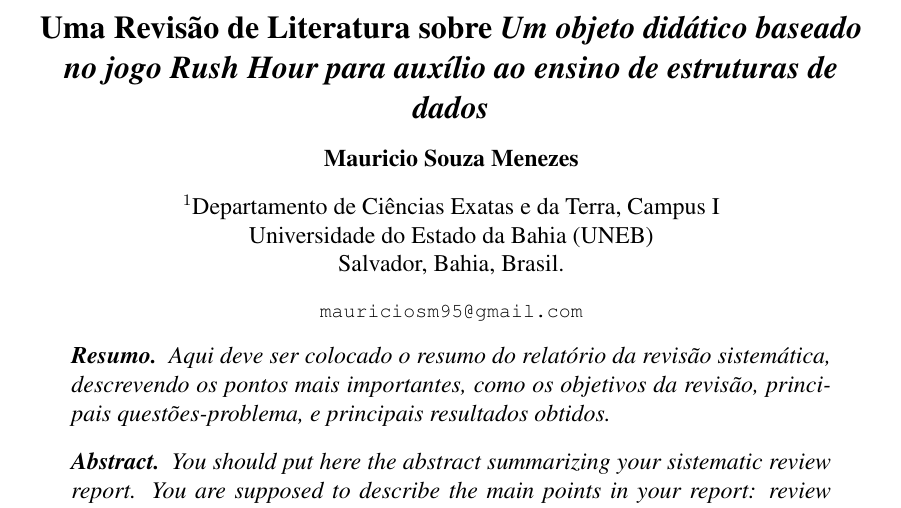
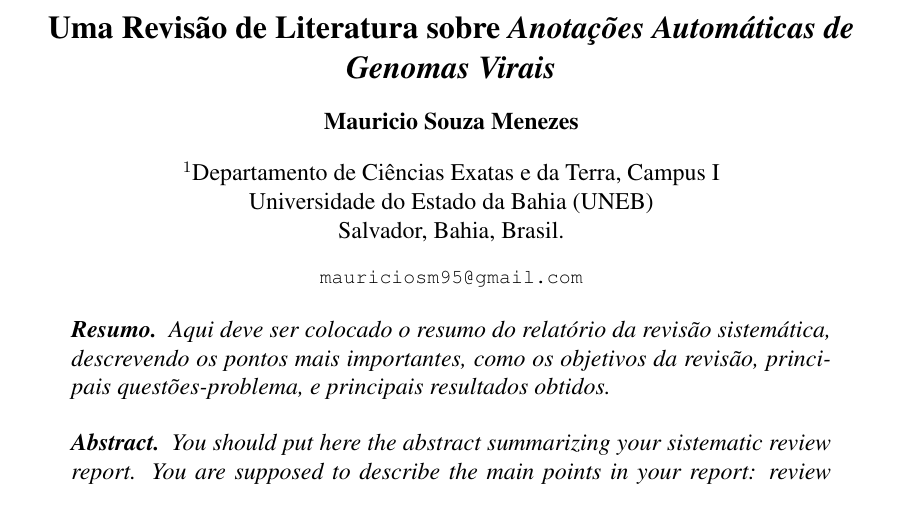
Before and after one commit to mau-me/mauricio_tcc_uneb, a LaTeX paper (RevisãoSistematica/documento.tex): part of page 1 of 6, cut so that both start at the same text. Compiled offline with pdfLaTeX.

Commit message:
Mudança no tema do projeto

```diff
--- a/RevisãoSistematica/documento.tex
+++ b/RevisãoSistematica/documento.tex
@@ -4,7 +4,7 @@
 
 \sloppy
 
-\title{Uma Revisão de Literatura sobre \textit{Um objeto didático baseado no jogo Rush Hour para auxílio ao ensino de estruturas de dados}}
+\title{Uma Revisão de Literatura sobre \textit{Anotações Automáticas de Genomas Virais}}
 
 \author{Mauricio Souza Menezes\\}
 \address{Departamento de Ciências Exatas e da Terra, Campus I\\
```
